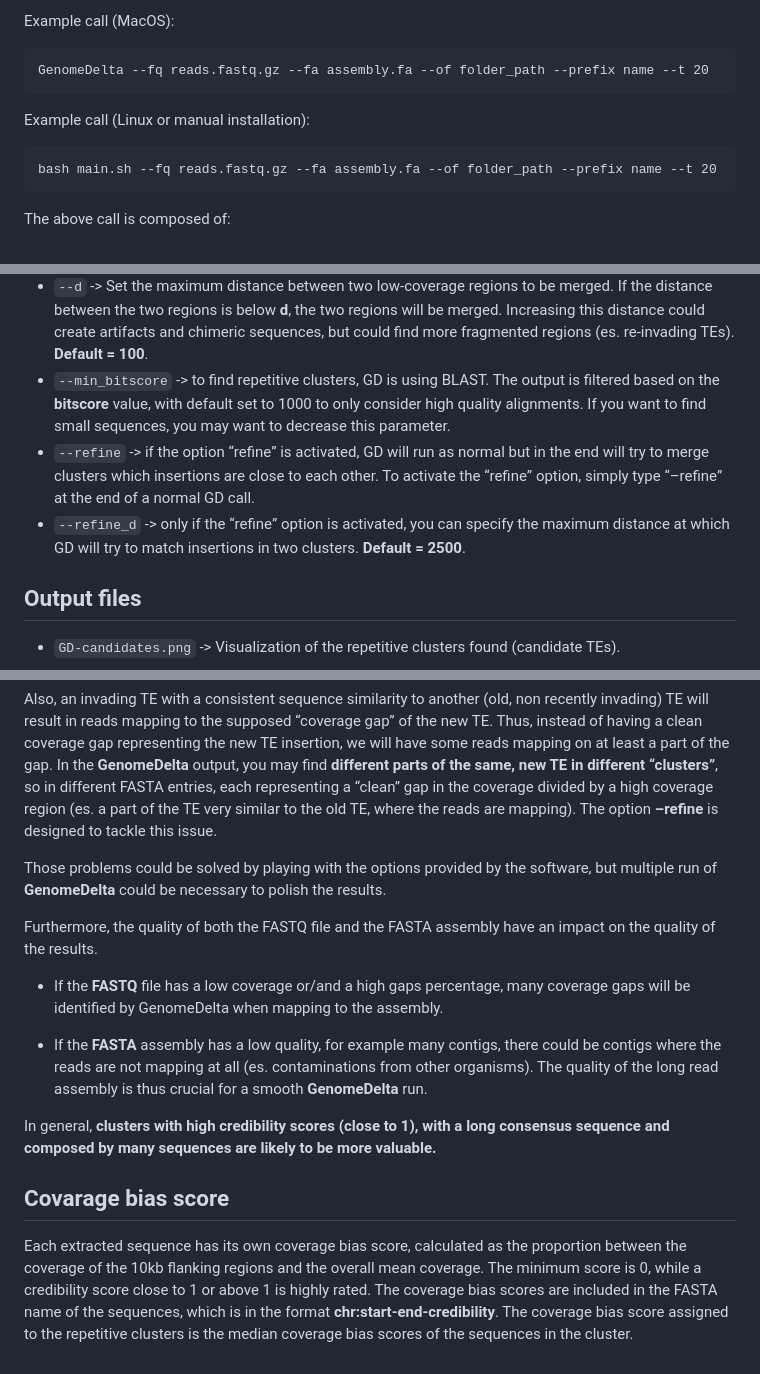
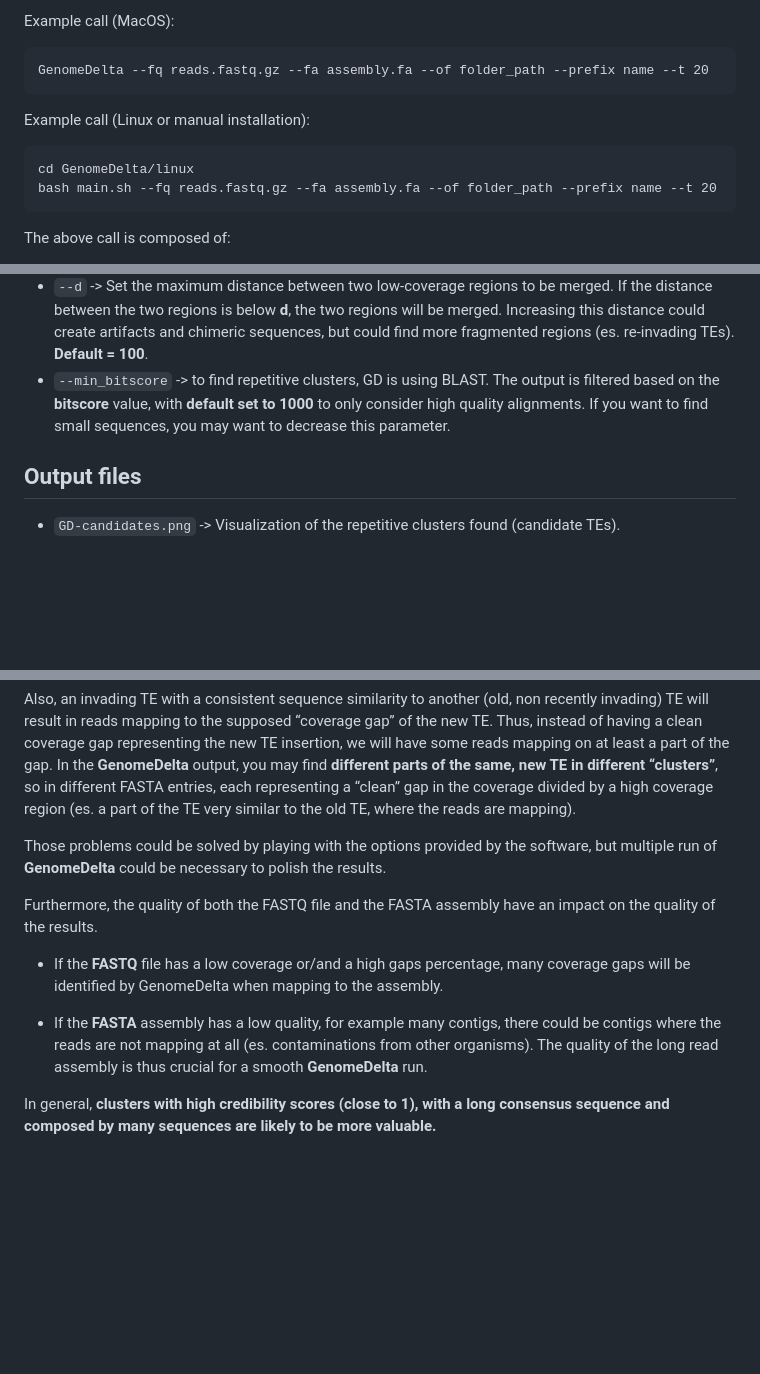
Before and after one commit to rpianezza/GenomeDelta, a Markdown page: README.md, 3 parts joined by grey strips. GitHub-like rendering; blank space fills up the shorter version.

```diff
--- a/README.md
+++ b/README.md
@@ -62,6 +62,7 @@ Example call (MacOS):
 
 Example call (Linux or manual installation):
 
+    cd GenomeDelta/linux
     bash main.sh --fq reads.fastq.gz --fa assembly.fa --of folder_path --prefix name --t 20
 
 The above call is composed of:
@@ -101,16 +102,9 @@ or explore your findings:
   artifacts and chimeric sequences, but could find more fragmented
   regions (es. re-invading TEs). **Default = 100**.
 - `--min_bitscore` -\> to find repetitive clusters, GD is using BLAST.
-  The output is filtered based on the **bitscore** value, with default
-  set to 1000 to only consider high quality alignments. If you want to
+  The output is filtered based on the **bitscore** value, with **default
+  set to 1000** to only consider high quality alignments. If you want to
   find small sequences, you may want to decrease this parameter.
-- `--refine` -\> if the option “refine” is activated, GD will run as
-  normal but in the end will try to merge clusters which insertions are
-  close to each other. To activate the “refine” option, simply type
-  “–refine” at the end of a normal GD call.
-- `--refine_d` -\> only if the “refine” option is activated, you can
-  specify the maximum distance at which GD will try to match insertions
-  in two clusters. **Default = 2500**.
 
 ## Output files
 
@@ -239,8 +233,7 @@ mapping on at least a part of the gap. In the **GenomeDelta** output,
 you may find **different parts of the same, new TE in different
 “clusters”**, so in different FASTA entries, each representing a “clean”
 gap in the coverage divided by a high coverage region (es. a part of the
-TE very similar to the old TE, where the reads are mapping). The option
-**–refine** is designed to tackle this issue.
+TE very similar to the old TE, where the reads are mapping).
 
 Those problems could be solved by playing with the options provided by
 the software, but multiple run of **GenomeDelta** could be necessary to
@@ -261,14 +254,3 @@ have an impact on the quality of the results.
 In general, **clusters with high credibility scores (close to 1), with a
 long consensus sequence and composed by many sequences are likely to be
 more valuable.**
-
-## Covarage bias score
-
-Each extracted sequence has its own coverage bias score, calculated as
-the proportion between the coverage of the 10kb flanking regions and the
-overall mean coverage. The minimum score is 0, while a credibility score
-close to 1 or above 1 is highly rated. The coverage bias scores are
-included in the FASTA name of the sequences, which is in the format
-**chr:start-end-credibility**. The coverage bias score assigned to the
-repetitive clusters is the median coverage bias scores of the sequences
-in the cluster.
```
